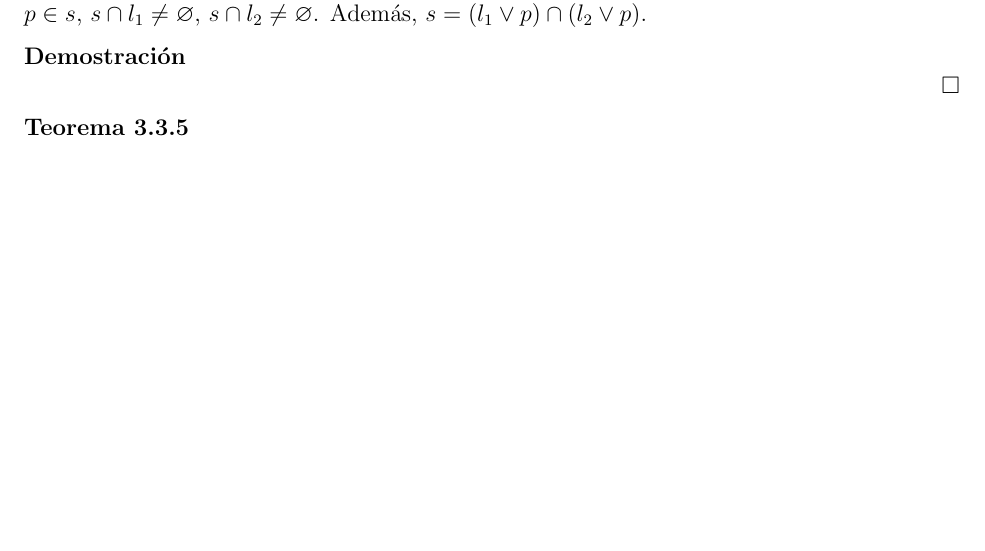
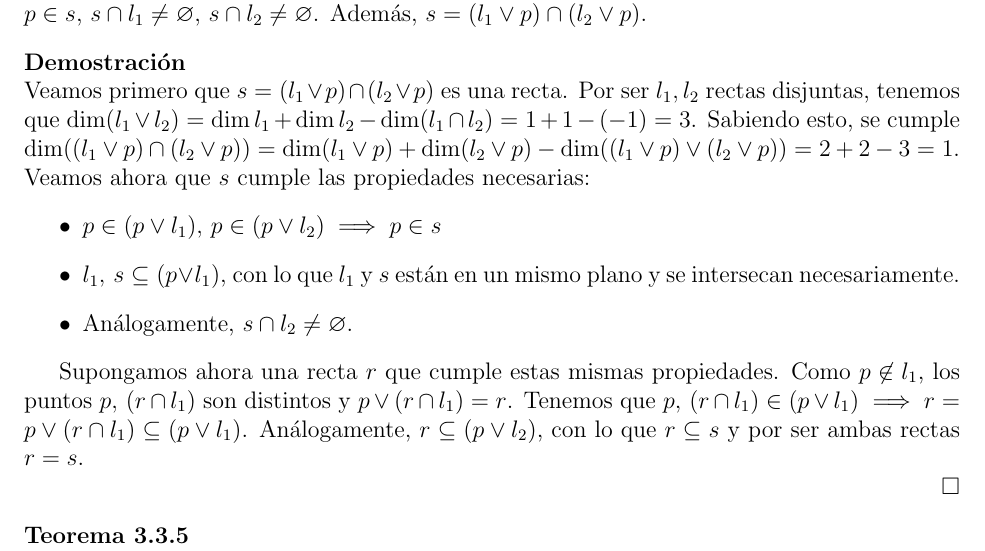
Before and after one commit to ApuntsFME/LatexFME, a LaTeX book (Algebra_Multilineal_i_Geometria_Projectiva/main.tex, which reads Algebra_Multilineal_i_Geometria_Projectiva/tema_tres.tex): part of page 66 of 84 before the commit and part of page 66 of 86 after it, cut so that both start at the same text, the shorter picture padded with empty space. Compiled offline with pdfLaTeX; TikZ figures are drawn from their code, not taken from saved files.

Commit message:
Fet lema examen

```diff
--- a/Algebra_Multilineal_i_Geometria_Projectiva/tema_tres.tex
+++ b/Algebra_Multilineal_i_Geometria_Projectiva/tema_tres.tex
@@ -475,6 +475,27 @@ el siguiente lema que resultará de utilidad.
     (l_2 \vee p)$.
 \end{lema}
 \begin{proof}
+    Veamos primero que $s = (l_1 \vee p) \cap (l_2 \vee p)$ es una
+    recta. Por ser $l_1, l_2$ rectas disjuntas, tenemos que $\dim
+    (l_1 \vee l_2) = \dim l_1 + \dim l_2 - \dim (l_1 \cap l_2) = 1 + 1 - (-1) = 3$.
+    Sabiendo esto, se cumple $\dim ((l_1 \vee p) \cap (l_2 \vee p)) =
+    \dim (l_1 \vee p) + \dim(l_2 \vee p) - \dim ((l_1 \vee p) \vee (l_2 \vee p)) =
+    2 + 2 - 3 = 1$. Veamos ahora que $s$ cumple las propiedades
+    necesarias:
+    \begin{itemize}
+      \item $p \in (p \vee l_1), \, p \in (p \vee l_2) \implies
+      p \in s$
+      \item $l_1, \, s \subseteq (p \vee l_1)$, con lo que $l_1$ y $s$ están en un
+      mismo plano y se intersecan necesariamente.
+      \item Análogamente, $s \cap l_2 \neq \varnothing$.
+    \end{itemize}
+
+    Supongamos ahora una recta $r$ que cumple estas mismas propiedades.
+    Como $p \not \in l_1$, los puntos $p, \, (r \cap l_1)$ son distintos y
+    $p \vee (r \cap l_1) = r$. Tenemos que $p, \, (r \cap l_1) \in
+    (p \vee l_1) \implies r = p \vee (r \cap l_1) \subseteq (p \vee l_1)$. Análogamente,
+    $r \subseteq (p \vee l_2)$, con lo que $r \subseteq s$ y por ser ambas rectas
+    $r = s$.
 
 \end{proof}
 \begin{teo*} %COSAS_QUE_FALTAN Igual un dibujo aqui tambien
```
Also changed, not shown: Algebra_Multilineal_i_Geometria_Projectiva/tema_tres.tex (4 more changed lines).
